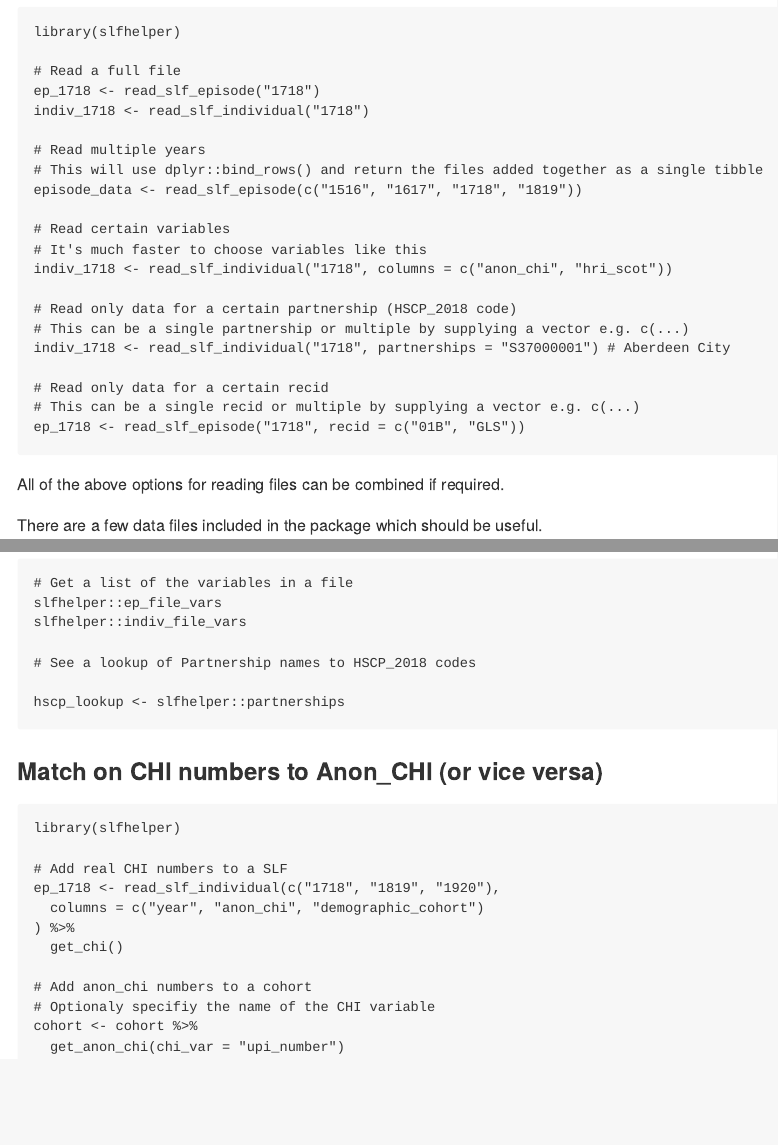
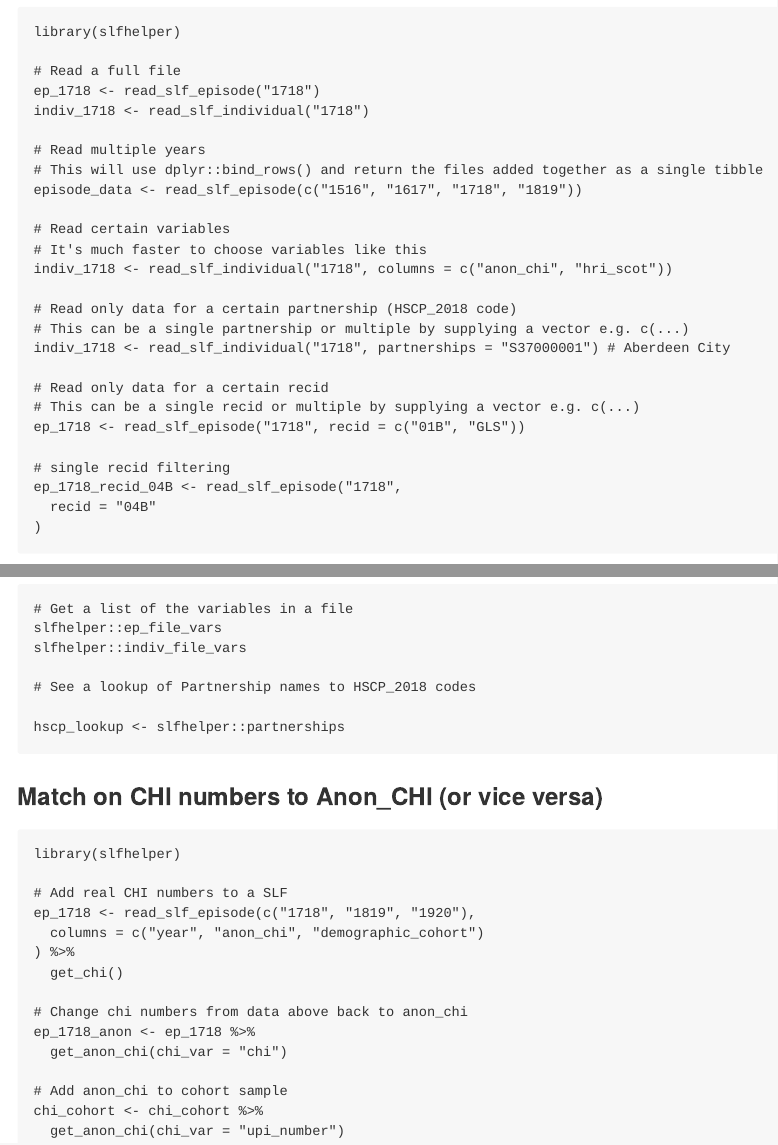
Before and after one commit to Public-Health-Scotland/slfhelper, an R Markdown document (README.Rmd): the page in a window 1100 px wide, from 560 px down, and a second part further down, joined at a grey line. The pictures show the output file README.md that the author committed with the source, drawn offline in the style of GitHub; badge pictures from the web are left out.

Commit message:
Fix readme typos (#29)
* fix readme typos
few typos on some CHI to anonCHI examples. Added in a sample cohort example

* Re-build README.Rmd

* Remove `chi_cohort` code block

This isn't needed in the Readme, as the `chi_cohort` object is already generated as part of the package.

* style with `{styler}`

* Re-build README.Rmd

Co-authored-by: runner <runner@Mac-1641989469584.local>
Co-authored-by: James McMahon <james.mcmahon@phs.scot>
Co-authored-by: runner <runner@Mac-1642600072401.local>

````diff
--- a/README.Rmd
+++ b/README.Rmd
@@ -59,6 +59,11 @@ indiv_1718 <- read_slf_individual("1718", partnerships = "S37000001") # Aberdeen
 # Read only data for a certain recid
 # This can be a single recid or multiple by supplying a vector e.g. c(...)
 ep_1718 <- read_slf_episode("1718", recid = c("01B", "GLS"))
+
+# single recid filtering
+ep_1718_recid_04B <- read_slf_episode("1718",
+  recid = "04B"
+)
 ```
 
 All of the above options for reading files can be combined if required.
@@ -81,13 +86,16 @@ hscp_lookup <- slfhelper::partnerships
 library(slfhelper)
 
 # Add real CHI numbers to a SLF
-ep_1718 <- read_slf_individual(c("1718", "1819", "1920"),
+ep_1718 <- read_slf_episode(c("1718", "1819", "1920"),
   columns = c("year", "anon_chi", "demographic_cohort")
 ) %>%
   get_chi()
 
-# Add anon_chi numbers to a cohort
-# Optionaly specifiy the name of the CHI variable
-cohort <- cohort %>%
+# Change chi numbers from data above back to anon_chi
+ep_1718_anon <- ep_1718 %>%
+  get_anon_chi(chi_var = "chi")
+
+# Add anon_chi to cohort sample
+chi_cohort <- chi_cohort %>%
   get_anon_chi(chi_var = "upi_number")
 ```
````
Also changed, not shown: README.md.
